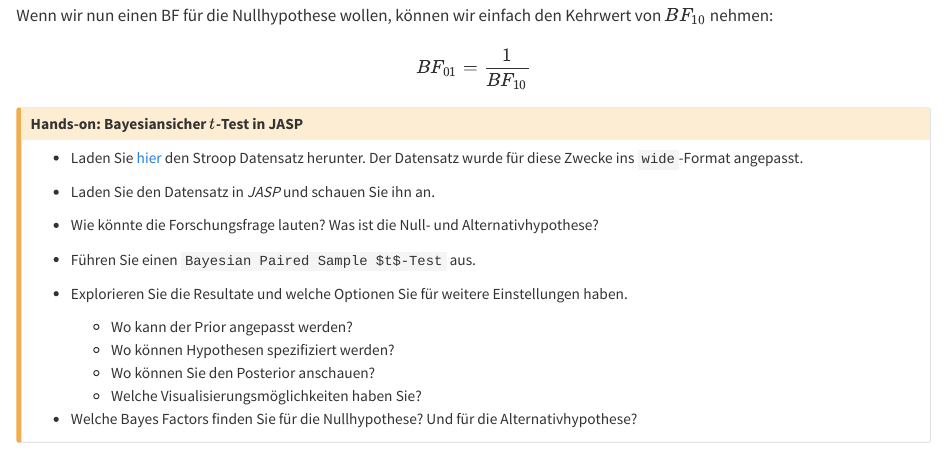
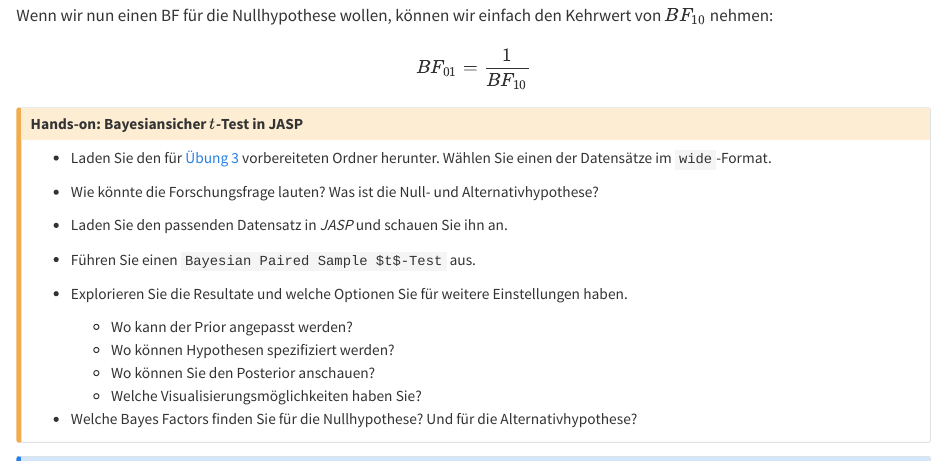
Before and after one commit to kogpsy/neuroscicomplabFS26, a Quarto document (chapters/hypothesistests.qmd): the page in a window 1100 px wide, from 2550 px down. Rendered offline with R 4.5, knitr and Pandoc in place of Quarto, with nearby package versions.

```diff
--- a/_quarto.yml
+++ b/_quarto.yml
@@ -89,7 +89,7 @@
         contents:
           - chapters/datageneratingprocesses.qmd
           - chapters/parameterestimates.qmd
-          #- chapters/hypothesistests.qmd
+          - chapters/hypothesistests.qmd
 
       - section: "EEG Datenanalyse"
         # href: chapters/...
--- a/chapters/hypothesistests.qmd
+++ b/chapters/hypothesistests.qmd
@@ -94,11 +94,11 @@
 :::callout-caution
 ## Hands-on: Bayesiansicher $t$-Test in JASP
 
-- Laden Sie [hier](data/data_stroop_wide.csv) den Stroop Datensatz herunter. Der Datensatz wurde für diese Zwecke ins `wide`-Format angepasst.
-
-- Laden Sie den Datensatz in _JASP_ und schauen Sie ihn an.
+- Laden Sie den für [Übung 3](../data/uebung-3.zip) vorbereiteten Ordner herunter. Wählen Sie einen der Datensätze im `wide`-Format.
 
 - Wie könnte die Forschungsfrage lauten? Was ist die Null- und Alternativhypothese?
+
+- Laden Sie den passenden Datensatz in _JASP_ und schauen Sie ihn an.
 
 - Führen Sie einen `Bayesian Paired Sample $t$-Test` aus.
 
```
Also changed, not shown: docs/search.json, chapters/hypothesistests.qmd (4 more changed lines), 39 other files.
